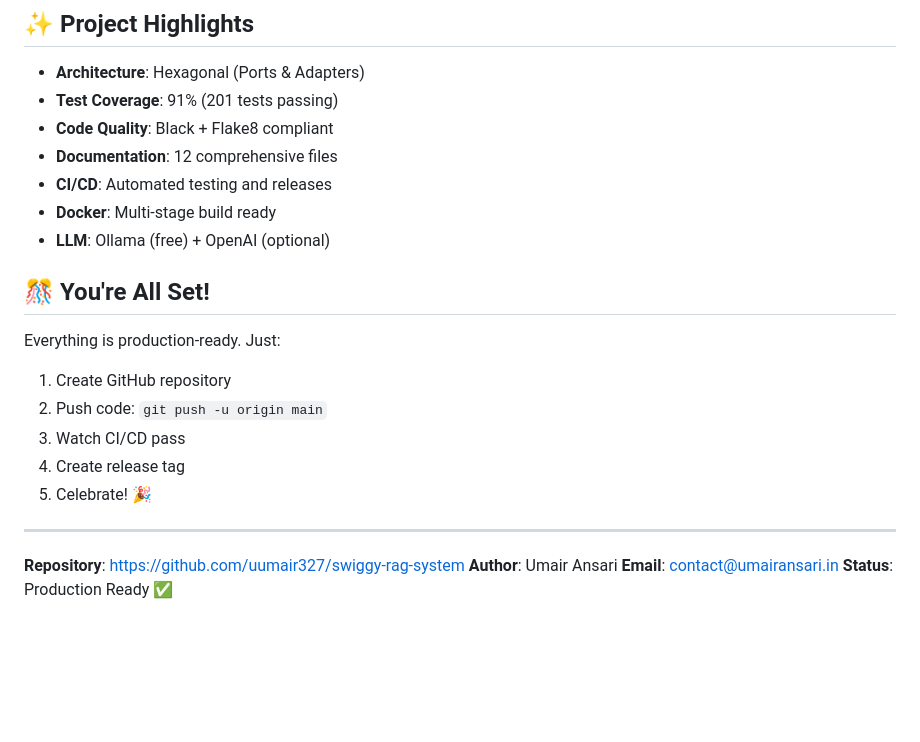
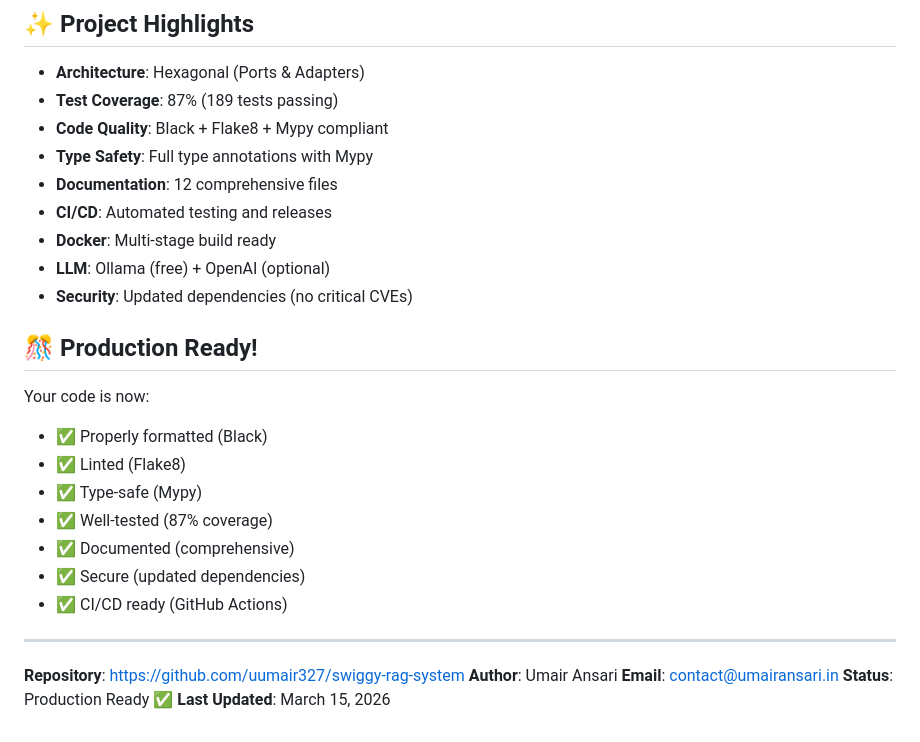
Before and after one commit to uumair327/swiggy-rag-system, a Markdown page: READY_TO_PUBLISH.md, the part around one of its changes. Drawn GitHub-style; blank space fills up the shorter version.

```diff
--- a/READY_TO_PUBLISH.md
+++ b/READY_TO_PUBLISH.md
@@ -98,21 +94,25 @@ All documentation is complete and ready:
 ## ✨ Project Highlights
 
 - **Architecture**: Hexagonal (Ports & Adapters)
-- **Test Coverage**: 91% (201 tests passing)
-- **Code Quality**: Black + Flake8 compliant
+- **Test Coverage**: 87% (189 tests passing)
+- **Code Quality**: Black + Flake8 + Mypy compliant
+- **Type Safety**: Full type annotations with Mypy
 - **Documentation**: 12 comprehensive files
 - **CI/CD**: Automated testing and releases
 - **Docker**: Multi-stage build ready
 - **LLM**: Ollama (free) + OpenAI (optional)
+- **Security**: Updated dependencies (no critical CVEs)
 
-## 🎊 You're All Set!
+## 🎊 Production Ready!
 
-Everything is production-ready. Just:
-1. Create GitHub repository
-2. Push code: `git push -u origin main`
-3. Watch CI/CD pass
-4. Create release tag
-5. Celebrate! 🎉
+Your code is now:
+- ✅ Properly formatted (Black)
+- ✅ Linted (Flake8)
+- ✅ Type-safe (Mypy)
+- ✅ Well-tested (87% coverage)
+- ✅ Documented (comprehensive)
+- ✅ Secure (updated dependencies)
+- ✅ CI/CD ready (GitHub Actions)
 
 ---
 
@@ -120,3 +120,4 @@ Everything is production-ready. Just:
 **Author**: Umair Ansari
 **Email**: contact@umairansari.in
 **Status**: Production Ready ✅
+**Last Updated**: March 15, 2026
```
Also changed, not shown: other parts of READY_TO_PUBLISH.md (+68 -72 lines).
